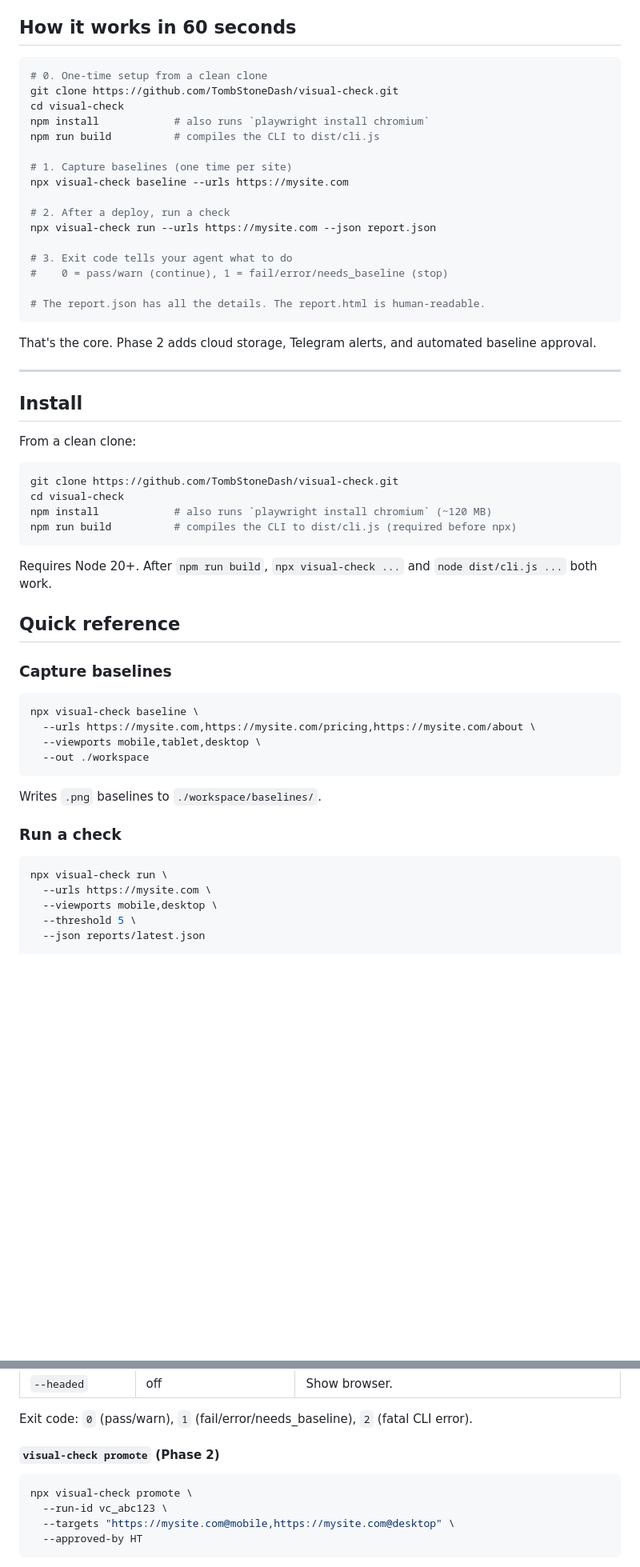
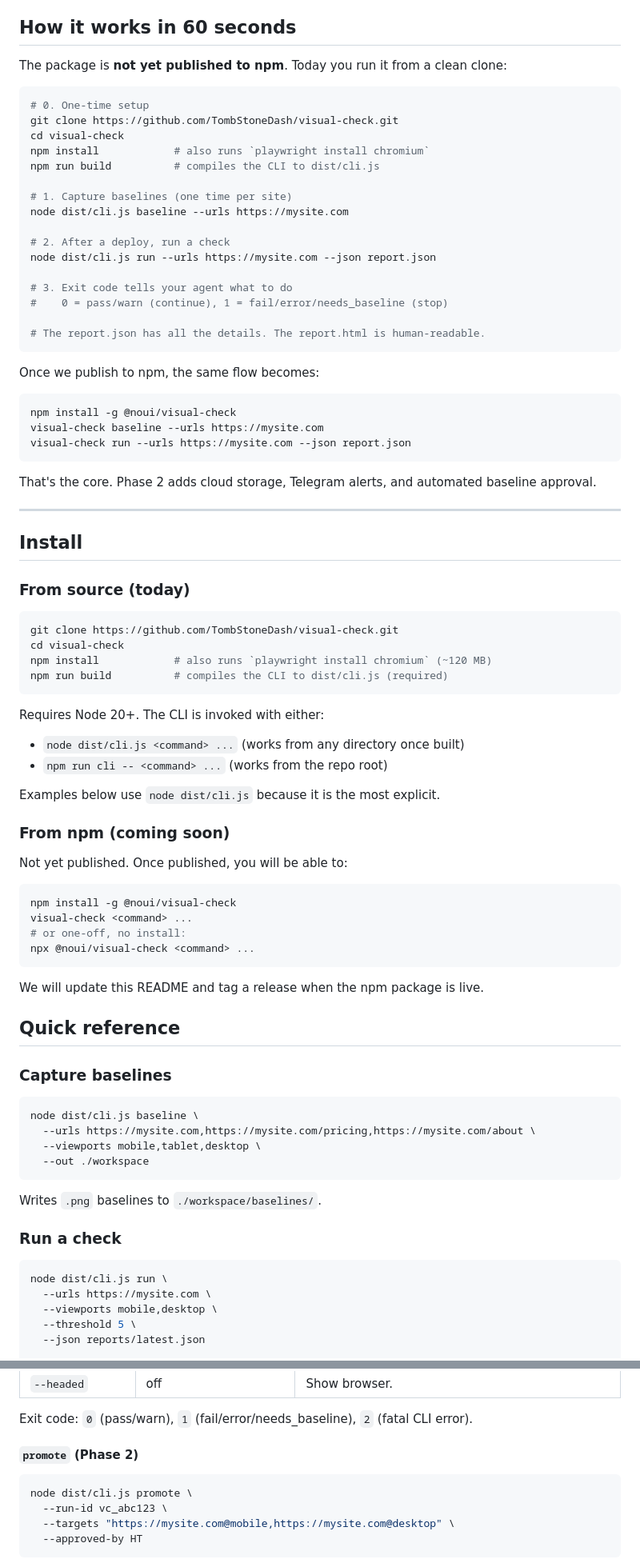
Before and after one commit to TombStoneDash/visual-check, a Markdown page: README.md, 2 parts joined by grey strips. Shown at 80% size. GitHub-like rendering; blank space fills up the shorter version.

Commit message:
docs: use node dist/cli.js for local-from-source; document future npm flow
HT review caught: README used 'npx visual-check' throughout, which is
ambiguous. Three problems with the previous wording:

1. The package name is @noui/visual-check (scoped), not visual-check.
   After publish, 'npx visual-check' would NOT resolve to this package.
2. The package is not yet published. 'npx visual-check' from outside the
   repo dir would fail or fetch an unrelated package from the registry.
3. 'npx visual-check' from inside the repo dir relies on npm 7+ resolving
   the bin entry from cwd's package.json — works, but undocumented and
   surprising.

Fix: Be honest about both states.

For now (local-from-source):
- Use 'node dist/cli.js <command> ...' as the primary form (always works
  after build, from any directory)
- Mention 'npm run cli -- <command> ...' as the in-repo alternative

For after publish:
- 'npm install -g @noui/visual-check' then 'visual-check <command> ...'
- or 'npx @noui/visual-check <command> ...' for one-off use

Updated 7 README sections:
- 60-second quick start (split: today vs after publish)
- Install (split into 'From source (today)' and 'From npm (coming soon)')
- Quick reference (capture baselines + run a check)
- Self-hosting note
- For developers section (baseline / run / promote subcommand examples)

Verified against actual CLI behavior. No source changes.

````diff
--- a/README.md
+++ b/README.md
@@ -25,23 +25,33 @@ That's it.
 
 ## How it works in 60 seconds
 
+The package is **not yet published to npm**. Today you run it from a clean clone:
+
 ```bash
-# 0. One-time setup from a clean clone
+# 0. One-time setup
 git clone https://github.com/TombStoneDash/visual-check.git
 cd visual-check
 npm install            # also runs `playwright install chromium`
 npm run build          # compiles the CLI to dist/cli.js
 
 # 1. Capture baselines (one time per site)
-npx visual-check baseline --urls https://mysite.com
+node dist/cli.js baseline --urls https://mysite.com
 
 # 2. After a deploy, run a check
-npx visual-check run --urls https://mysite.com --json report.json
+node dist/cli.js run --urls https://mysite.com --json report.json
 
 # 3. Exit code tells your agent what to do
 #    0 = pass/warn (continue), 1 = fail/error/needs_baseline (stop)
 
 # The report.json has all the details. The report.html is human-readable.
+```
+
+Once we publish to npm, the same flow becomes:
+
+```bash
+npm install -g @noui/visual-check
+visual-check baseline --urls https://mysite.com
+visual-check run --urls https://mysite.com --json report.json
 ```
 
 That's the core. Phase 2 adds cloud storage, Telegram alerts, and automated baseline approval.
@@ -50,23 +60,41 @@ That's the core. Phase 2 adds cloud storage, Telegram alerts, and automated base
 
 ## Install
 
-From a clean clone:
+### From source (today)
 
 ```bash
 git clone https://github.com/TombStoneDash/visual-check.git
 cd visual-check
 npm install            # also runs `playwright install chromium` (~120 MB)
-npm run build          # compiles the CLI to dist/cli.js (required before npx)
+npm run build          # compiles the CLI to dist/cli.js (required)
 ```
 
-Requires Node 20+. After `npm run build`, `npx visual-check ...` and `node dist/cli.js ...` both work.
+Requires Node 20+. The CLI is invoked with either:
+
+- `node dist/cli.js <command> ...` (works from any directory once built)
+- `npm run cli -- <command> ...` (works from the repo root)
+
+Examples below use `node dist/cli.js` because it is the most explicit.
+
+### From npm (coming soon)
+
+Not yet published. Once published, you will be able to:
+
+```bash
+npm install -g @noui/visual-check
+visual-check <command> ...
+# or one-off, no install:
+npx @noui/visual-check <command> ...
+```
+
+We will update this README and tag a release when the npm package is live.
 
 ## Quick reference
 
 ### Capture baselines
 
 ```bash
-npx visual-check baseline \
+node dist/cli.js baseline \
   --urls https://mysite.com,https://mysite.com/pricing,https://mysite.com/about \
   --viewports mobile,tablet,desktop \
   --out ./workspace
@@ -77,7 +105,7 @@ Writes `.png` baselines to `./workspace/baselines/`.
 ### Run a check
 
 ```bash
-npx visual-check run \
+node dist/cli.js run \
   --urls https://mysite.com \
   --viewports mobile,desktop \
   --threshold 5 \
@@ -298,10 +326,10 @@ npx visual-check run \
 
 Exit code: `0` (pass/warn), `1` (fail/error/needs_baseline), `2` (fatal CLI error).
 
-#### `visual-check promote` (Phase 2)
+#### `promote` (Phase 2)
 
 ```bash
-npx visual-check promote \
+node dist/cli.js promote \
   --run-id vc_abc123 \
   --targets "https://mysite.com@mobile,https://mysite.com@desktop" \
   --approved-by HT
````
Also changed, not shown: other parts of README.md (+5 -5 lines).
